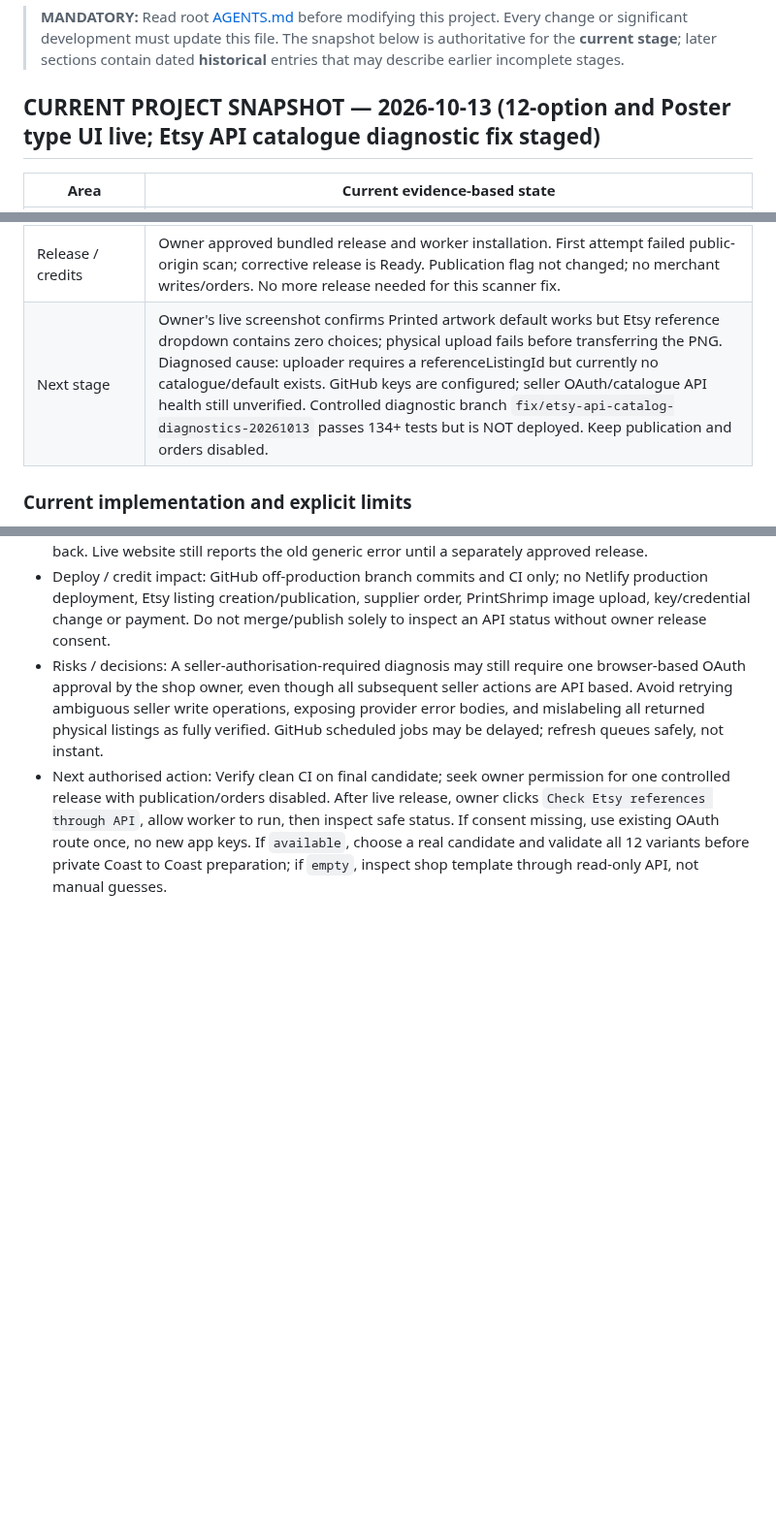
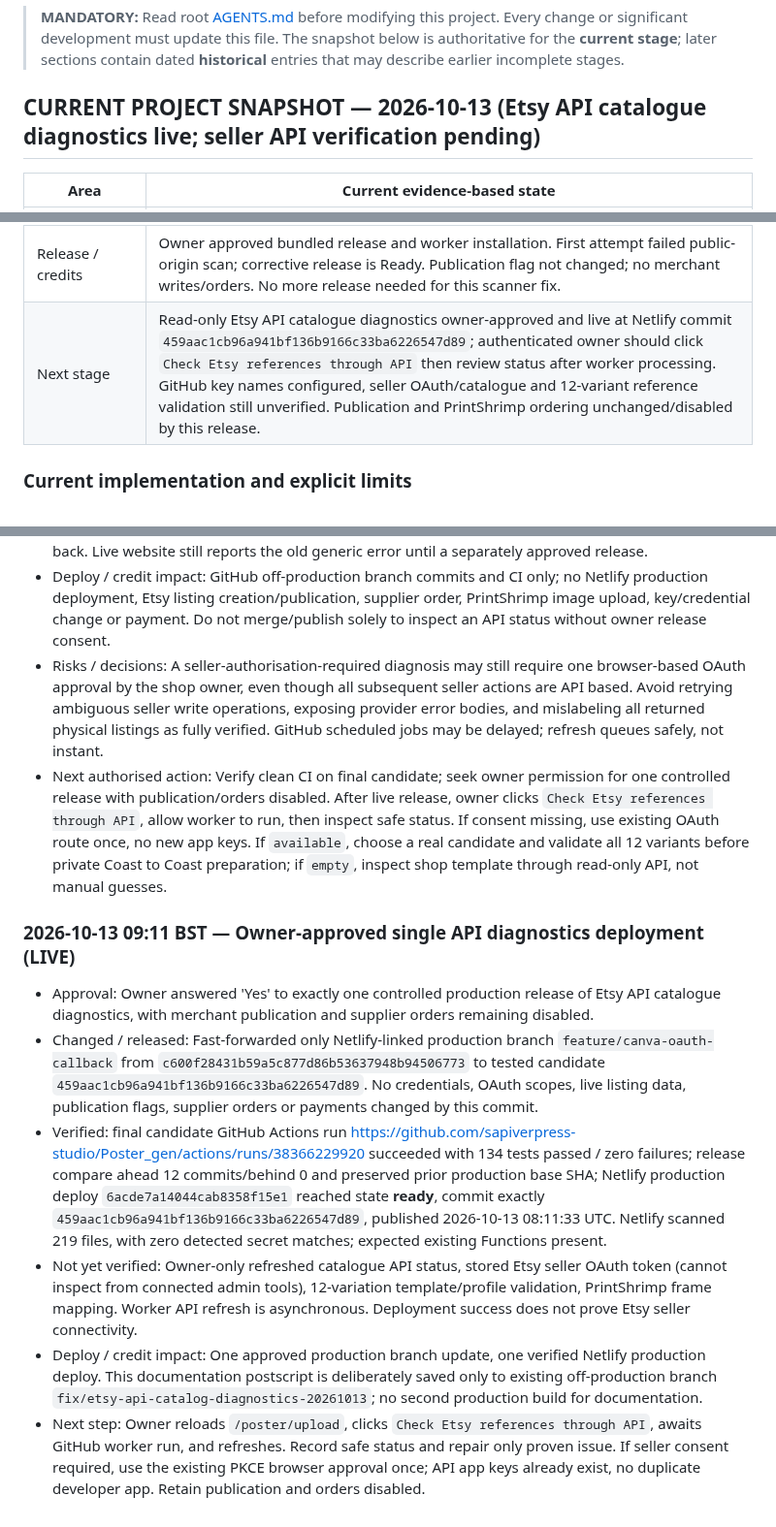
Before and after one commit to sapiverpress-studio/Poster_gen, a Markdown page: docs/PROJECT_STATUS.md, 3 parts joined by grey strips. Shown at 97% size. GitHub-like rendering; blank space fills up the shorter version.

Commit message:
Record verified approved Netlify catalogue diagnostics release off production

```diff
--- a/docs/PROJECT_STATUS.md
+++ b/docs/PROJECT_STATUS.md
@@ -2,7 +2,7 @@
 
 > **MANDATORY:** Read root [AGENTS.md](../AGENTS.md) before modifying this project. Every change or significant development must update this file. The snapshot below is authoritative for the **current stage**; later sections contain dated **historical** entries that may describe earlier incomplete stages.
 
-## CURRENT PROJECT SNAPSHOT — 2026-10-13 (12-option and Poster type UI live; Etsy API catalogue diagnostic fix staged)
+## CURRENT PROJECT SNAPSHOT — 2026-10-13 (Etsy API catalogue diagnostics live; seller API verification pending)
 
 | Area | Current evidence-based state |
 | --- | --- |
@@ -19,7 +19,7 @@
 | Etsy access | Existing key pair and supplier key previously returned HTTP 200 in read-only preflight. Seller OAuth NOT established by those keys; updated `shops_w` consent required for section creation. No live sections/listings changed. |
 | Canva | Original `DAHXUnmHofY` preserved. Working A3 `DAHXb1PdJlM`; existing owner report confirmed 3508 × 4961 PNG, 37.4 MiB, A3 300/A4 424/A5 600 PPI. No new export or artwork change. Visual print/sample and framed fulfilment remain unverified. |
 | Release / credits | Owner approved bundled release and worker installation. First attempt failed public-origin scan; corrective release is Ready. Publication flag not changed; no merchant writes/orders. No more release needed for this scanner fix. |
-| Next stage | Owner's live screenshot confirms Printed artwork default works but Etsy reference dropdown contains zero choices; physical upload fails before transferring the PNG. Diagnosed cause: uploader requires a referenceListingId but currently no catalogue/default exists. GitHub keys are configured; seller OAuth/catalogue API health still unverified. Controlled diagnostic branch `fix/etsy-api-catalog-diagnostics-20261013` passes 134+ tests but is NOT deployed. Keep publication and orders disabled. |
+| Next stage | Read-only Etsy API catalogue diagnostics owner-approved and live at Netlify commit `459aac1cb96a941bf136b9166c33ba6226547d89`; authenticated owner should click `Check Etsy references through API` then review status after worker processing. GitHub key names configured, seller OAuth/catalogue and 12-variant reference validation still unverified. Publication and PrintShrimp ordering unchanged/disabled by this release. |
 
 ### Current implementation and explicit limits
 
@@ -594,3 +594,12 @@ No Etsy listing or PrintShrimp order was created. Production deploy settings lef
 - Deploy / credit impact: GitHub off-production branch commits and CI only; no Netlify production deployment, Etsy listing creation/publication, supplier order, PrintShrimp image upload, key/credential change or payment. Do not merge/publish solely to inspect an API status without owner release consent.
 - Risks / decisions: A seller-authorisation-required diagnosis may still require one browser-based OAuth approval by the shop owner, even though all subsequent seller actions are API based. Avoid retrying ambiguous seller write operations, exposing provider error bodies, and mislabeling all returned physical listings as fully verified. GitHub scheduled jobs may be delayed; refresh queues safely, not instant.
 - Next authorised action: Verify clean CI on final candidate; seek owner permission for one controlled release with publication/orders disabled. After live release, owner clicks `Check Etsy references through API`, allow worker to run, then inspect safe status. If consent missing, use existing OAuth route once, no new app keys. If `available`, choose a real candidate and validate all 12 variants before private Coast to Coast preparation; if `empty`, inspect shop template through read-only API, not manual guesses.
+
+
+### 2026-10-13 09:11 BST — Owner-approved single API diagnostics deployment (LIVE)
+- Approval: Owner answered 'Yes' to exactly one controlled production release of Etsy API catalogue diagnostics, with merchant publication and supplier orders remaining disabled.
+- Changed / released: Fast-forwarded only Netlify-linked production branch `feature/canva-oauth-callback` from `c600f28431b59a5c877d86b53637948b94506773` to tested candidate `459aac1cb96a941bf136b9166c33ba6226547d89`. No credentials, OAuth scopes, live listing data, publication flags, supplier orders or payments changed by this commit.
+- Verified: final candidate GitHub Actions run https://github.com/sapiverpress-studio/Poster_gen/actions/runs/38366229920 succeeded with 134 tests passed / zero failures; release compare ahead 12 commits/behind 0 and preserved prior production base SHA; Netlify production deploy `6acde7a14044cab8358f15e1` reached state **ready**, commit exactly `459aac1cb96a941bf136b9166c33ba6226547d89`, published 2026-10-13 08:11:33 UTC. Netlify scanned 219 files, with zero detected secret matches; expected existing Functions present.
+- Not yet verified: Owner-only refreshed catalogue API status, stored Etsy seller OAuth token (cannot inspect from connected admin tools), 12-variation template/profile validation, PrintShrimp frame mapping. Worker API refresh is asynchronous. Deployment success does not prove Etsy seller connectivity.
+- Deploy / credit impact: One approved production branch update, one verified Netlify production deploy. This documentation postscript is deliberately saved only to existing off-production branch `fix/etsy-api-catalog-diagnostics-20261013`; no second production build for documentation.
+- Next step: Owner reloads `/poster/upload`, clicks `Check Etsy references through API`, awaits GitHub worker run, and refreshes. Record safe status and repair only proven issue. If seller consent required, use the existing PKCE browser approval once; API app keys already exist, no duplicate developer app. Retain publication and orders disabled.
```
